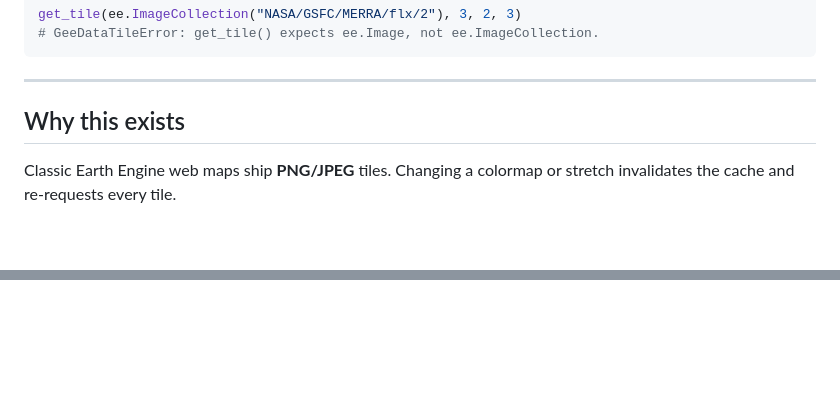
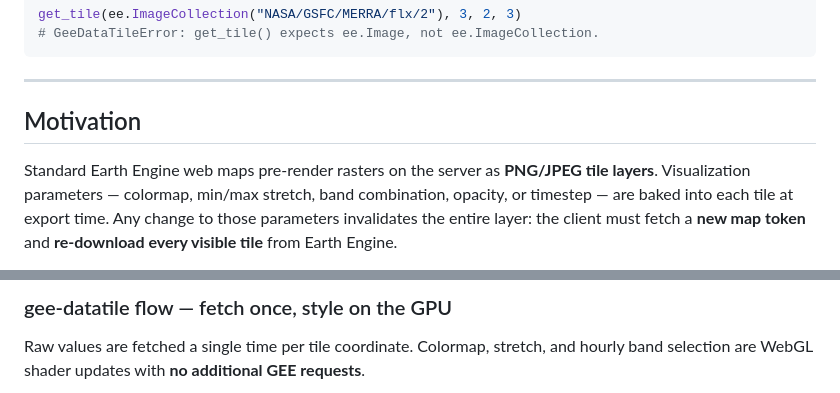
Before and after one commit to johnWilshire/gee_datatile, a Markdown page: README.md, 2 parts joined by grey strips. Rendered like a GitHub page; blank space fills up the shorter version.

````diff
--- a/README.md
+++ b/README.md
@@ -91,7 +91,7 @@ get_tile(ee.ImageCollection("NASA/GSFC/MERRA/flx/2"), 3, 2, 3)
 
 ---
 
-## Why this exists
+## Motivation
 
-Classic Earth Engine web maps ship **PNG/JPEG** tiles. Changing a colormap or stretch invalidates the cache and re-requests every tile.
+Standard Earth Engine web maps pre-render rasters on the server as **PNG/JPEG tile layers**. Visualization parameters — colormap, min/max stretch, band combination, opacity, or timestep — are baked into each tile at export time. Any change to those parameters invalidates the entire layer: the client must fetch a **new map token** and **re-download every visible tile** from Earth Engine.
 
@@ -99,3 +137,6 @@ This library ships **raw values**. The client keeps the array and restyles it in
+### gee-datatile flow — fetch once, style on the GPU
+
+Raw values are fetched a single time per tile coordinate. Colormap, stretch, and hourly band selection are WebGL shader updates with **no additional GEE requests**.
 
 ```mermaid
 sequenceDiagram
````
Also changed, not shown: other parts of README.md (+40 -2 lines).
